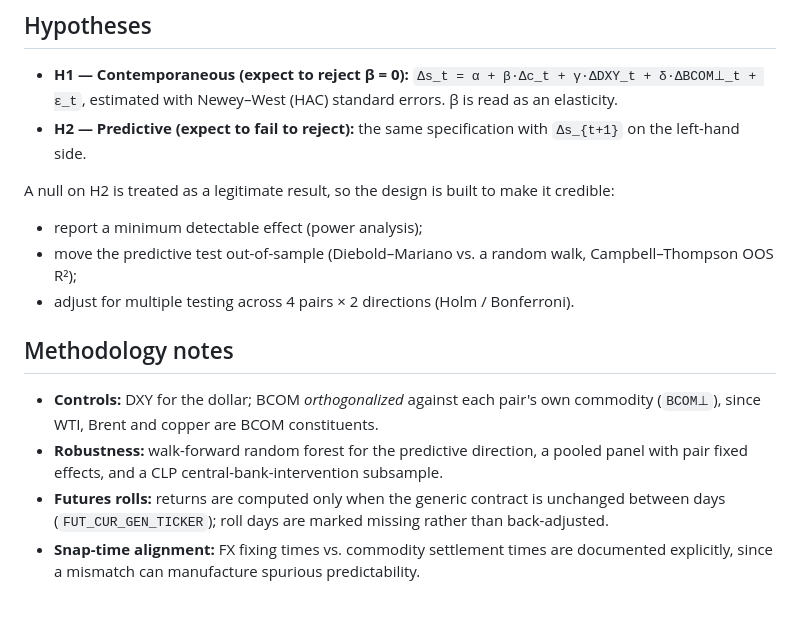
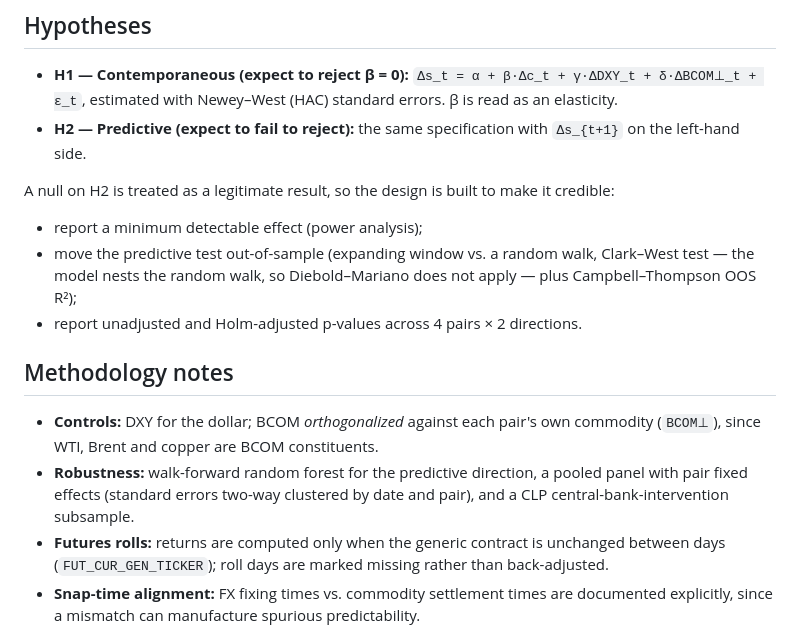
Before and after one commit to HashimKhan0/MMF1941, a Markdown page: README.md, the part around the change. GitHub-like rendering; blank space fills up the shorter version.

Commit message:
README: use Clark–West for OOS test, note clustering and Holm adjustment
Co-Authored-By: Claude Opus 5.5 <noreply@anthropic.com>
Claude-Session: https://claude.ai/code/session_01LLMN8cbefb3km21NFgPnJ9

```diff
--- a/README.md
+++ b/README.md
@@ -24,13 +24,13 @@ Does the *contemporaneous-strong / predictively-weak* commodity → currency pat
 A null on H2 is treated as a legitimate result, so the design is built to make it credible:
 
 - report a minimum detectable effect (power analysis);
-- move the predictive test out-of-sample (Diebold–Mariano vs. a random walk, Campbell–Thompson OOS R²);
-- adjust for multiple testing across 4 pairs × 2 directions (Holm / Bonferroni).
+- move the predictive test out-of-sample (expanding window vs. a random walk, Clark–West test — the model nests the random walk, so Diebold–Mariano does not apply — plus Campbell–Thompson OOS R²);
+- report unadjusted and Holm-adjusted p-values across 4 pairs × 2 directions.
 
 ## Methodology notes
 
 - **Controls:** DXY for the dollar; BCOM *orthogonalized* against each pair's own commodity (`BCOM⊥`), since WTI, Brent and copper are BCOM constituents.
-- **Robustness:** walk-forward random forest for the predictive direction, a pooled panel with pair fixed effects, and a CLP central-bank-intervention subsample.
+- **Robustness:** walk-forward random forest for the predictive direction, a pooled panel with pair fixed effects (standard errors two-way clustered by date and pair), and a CLP central-bank-intervention subsample.
 - **Futures rolls:** returns are computed only when the generic contract is unchanged between days (`FUT_CUR_GEN_TICKER`); roll days are marked missing rather than back-adjusted.
 - **Snap-time alignment:** FX fixing times vs. commodity settlement times are documented explicitly, since a mismatch can manufacture spurious predictability.
 
```
